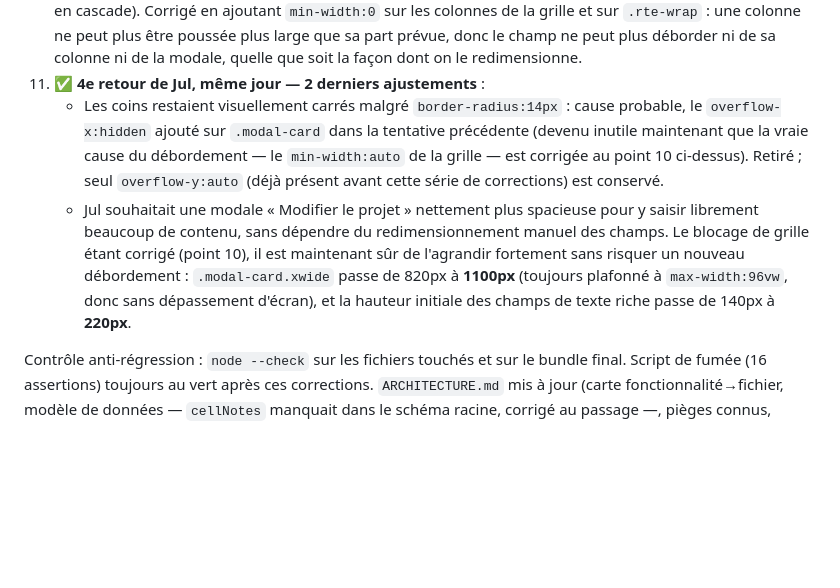
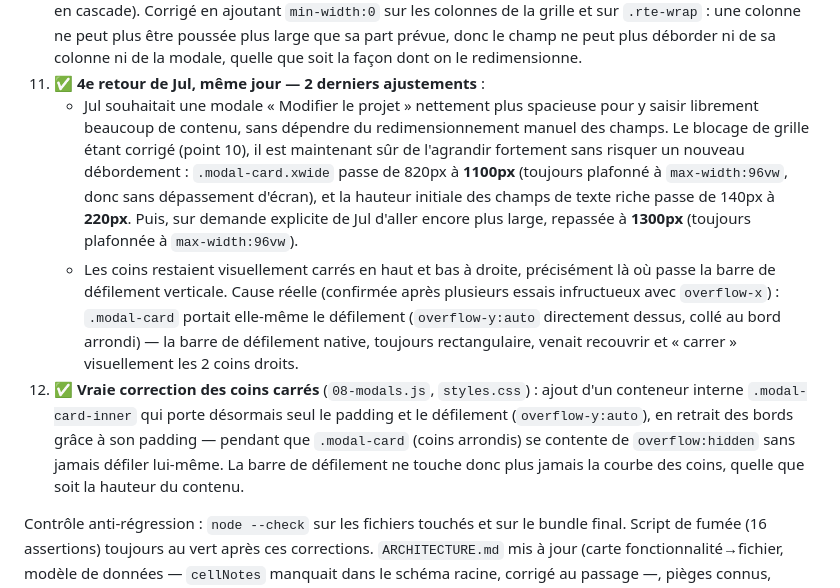
Before and after one commit to JoulSCT/suivi-projets, a Markdown page: ÉTAT.md, the part around one of its changes. Rendered like a GitHub page; blank space fills up the shorter version.

```diff
--- a/ÉTAT.md
+++ b/ÉTAT.md
@@ -119,12 +119,6 @@ l'écran).
     déborder ni de sa colonne ni de la modale, quelle que soit la façon dont
     on le redimensionne.
 11. ✅ **4e retour de Jul, même jour — 2 derniers ajustements** :
-    - Les coins restaient visuellement carrés malgré `border-radius:14px` :
-      cause probable, le `overflow-x:hidden` ajouté sur `.modal-card` dans la
-      tentative précédente (devenu inutile maintenant que la vraie cause du
-      débordement — le `min-width:auto` de la grille — est corrigée au point
-      10 ci-dessus). Retiré ; seul `overflow-y:auto` (déjà présent avant
-      cette série de corrections) est conservé.
     - Jul souhaitait une modale « Modifier le projet » nettement plus
       spacieuse pour y saisir librement beaucoup de contenu, sans dépendre du
       redimensionnement manuel des champs. Le blocage de grille étant corrigé
@@ -132,7 +126,22 @@ l'écran).
       un nouveau débordement : `.modal-card.xwide` passe de 820px à **1100px**
       (toujours plafonné à `max-width:96vw`, donc sans dépassement d'écran),
       et la hauteur initiale des champs de texte riche passe de 140px à
-      **220px**.
+      **220px**. Puis, sur demande explicite de Jul d'aller encore plus
+      large, repassée à **1300px** (toujours plafonnée à `max-width:96vw`).
+    - Les coins restaient visuellement carrés en haut et bas à droite,
+      précisément là où passe la barre de défilement verticale. Cause réelle
+      (confirmée après plusieurs essais infructueux avec `overflow-x`) :
+      `.modal-card` portait elle-même le défilement (`overflow-y:auto`
+      directement dessus, collé au bord arrondi) — la barre de défilement
+      native, toujours rectangulaire, venait recouvrir et « carrer »
+      visuellement les 2 coins droits.
+12. ✅ **Vraie correction des coins carrés** (`08-modals.js`, `styles.css`) :
+    ajout d'un conteneur interne `.modal-card-inner` qui porte désormais seul
+    le padding et le défilement (`overflow-y:auto`), en retrait des bords
+    grâce à son padding — pendant que `.modal-card` (coins arrondis) se
+    contente de `overflow:hidden` sans jamais défiler lui-même. La barre de
+    défilement ne touche donc plus jamais la courbe des coins, quelle que
+    soit la hauteur du contenu.
 
 Contrôle anti-régression : `node --check` sur les fichiers touchés et sur
 le bundle final. Script de fumée (16 assertions) toujours au vert après ces
```
Also changed, not shown: other parts of ÉTAT.md (+1 -1 lines).
